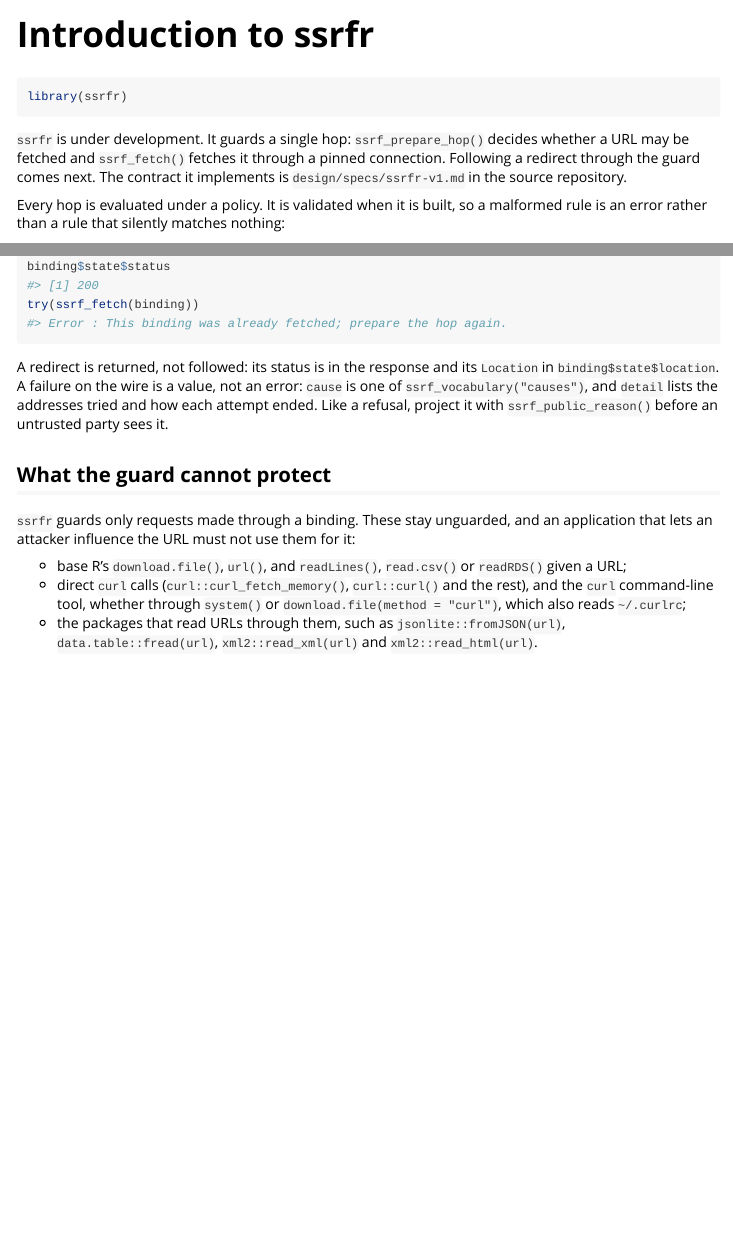
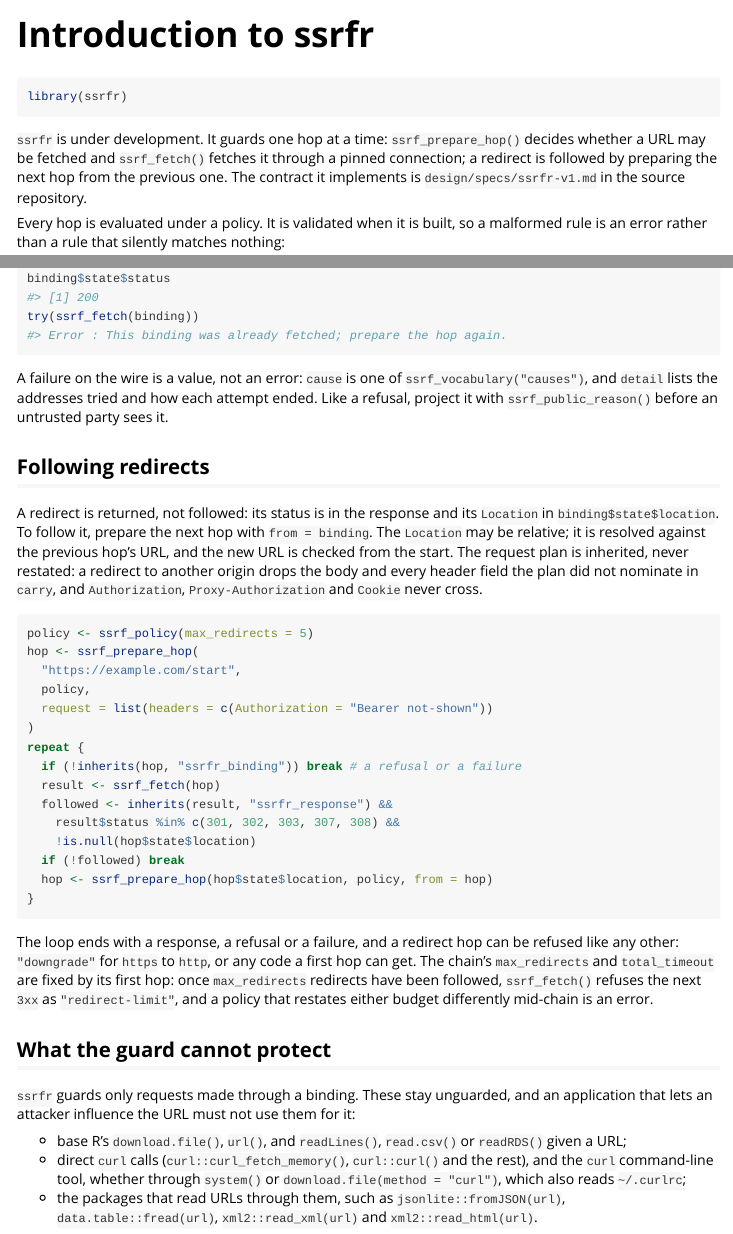
Before and after one commit to bart-turczynski/ssrfr, an R Markdown document (vignettes/introduction.Rmd): the page in a window 1100 px wide, from its top, and a second part further down, joined at a grey line. Rendered offline with R 4.5, knitr and Pandoc, with nearby package versions; some code elsewhere in the file could not run offline.

Commit message:
docs: document redirect hops in NEWS, the vignette and r-binding §7 (SSRF-fvtqbanc)
NEWS and the introduction vignette describe following a redirect through
from, the plan transformation, the chain budgets and redirect-limit; the
r-binding §7 rows for per-hop revalidation, the redirect budget, the
cross-origin credential drop and the httpbin chain point at the tests
that demonstrate them. A test pins that the inherited plan is checked
again under the redirect hop's own policy.

Co-Authored-By: Claude Opus 5.5 <noreply@anthropic.com>

````diff
--- a/vignettes/introduction.Rmd
+++ b/vignettes/introduction.Rmd
@@ -18,11 +18,11 @@ knitr::opts_chunk$set(
 library(ssrfr)
 ```
 
-`ssrfr` is under development. It guards a single hop: `ssrf_prepare_hop()`
-decides whether a URL may be fetched and `ssrf_fetch()` fetches it through a
-pinned connection. Following a redirect through the guard comes next. The
-contract it implements is `design/specs/ssrfr-v1.md` in the source
-repository.
+`ssrfr` is under development. It guards one hop at a time:
+`ssrf_prepare_hop()` decides whether a URL may be fetched and `ssrf_fetch()`
+fetches it through a pinned connection; a redirect is followed by preparing
+the next hop from the previous one. The contract it implements is
+`design/specs/ssrfr-v1.md` in the source repository.
 
 Every hop is evaluated under a policy. It is validated when it is built, so a
 malformed rule is an error rather than a rule that silently matches nothing:
@@ -155,11 +155,45 @@ try(ssrf_fetch(binding))
 #> Error : This binding was already fetched; prepare the hop again.
 ```
 
+A failure on the wire is a value, not an error: `cause` is one of
+`ssrf_vocabulary("causes")`, and `detail` lists the addresses tried and how
+each attempt ended. Like a refusal, project it with `ssrf_public_reason()`
+before an untrusted party sees it.
+
+## Following redirects
+
 A redirect is returned, not followed: its status is in the response and its
-`Location` in `binding$state$location`. A failure on the wire is a value, not
-an error: `cause` is one of `ssrf_vocabulary("causes")`, and `detail` lists
-the addresses tried and how each attempt ended. Like a refusal, project it
-with `ssrf_public_reason()` before an untrusted party sees it.
+`Location` in `binding$state$location`. To follow it, prepare the next hop
+with `from = binding`. The `Location` may be relative; it is resolved against
+the previous hop's URL, and the new URL is checked from the start. The
+request plan is inherited, never restated: a redirect to another origin
+drops the body and every header field the plan did not nominate in `carry`,
+and `Authorization`, `Proxy-Authorization` and `Cookie` never cross.
+
+```{r, eval = FALSE}
+policy <- ssrf_policy(max_redirects = 5)
+hop <- ssrf_prepare_hop(
+  "https://example.com/start",
+  policy,
+  request = list(headers = c(Authorization = "Bearer not-shown"))
+)
+repeat {
+  if (!inherits(hop, "ssrfr_binding")) break # a refusal or a failure
+  result <- ssrf_fetch(hop)
+  followed <- inherits(result, "ssrfr_response") &&
+    result$status %in% c(301, 302, 303, 307, 308) &&
+    !is.null(hop$state$location)
+  if (!followed) break
+  hop <- ssrf_prepare_hop(hop$state$location, policy, from = hop)
+}
+```
+
+The loop ends with a response, a refusal or a failure, and a redirect hop
+can be refused like any other: `"downgrade"` for `https` to `http`, or any
+code a first hop can get. The chain's `max_redirects` and `total_timeout`
+are fixed by its first hop: once `max_redirects` redirects have been
+followed, `ssrf_fetch()` refuses the next `3xx` as `"redirect-limit"`, and a
+policy that restates either budget differently mid-chain is an error.
 
 ## What the guard cannot protect
 
````
Also changed, not shown: NEWS.md (+4 -1 lines), design/specs/r-binding.md (+4 -4 lines), 1 other file.
